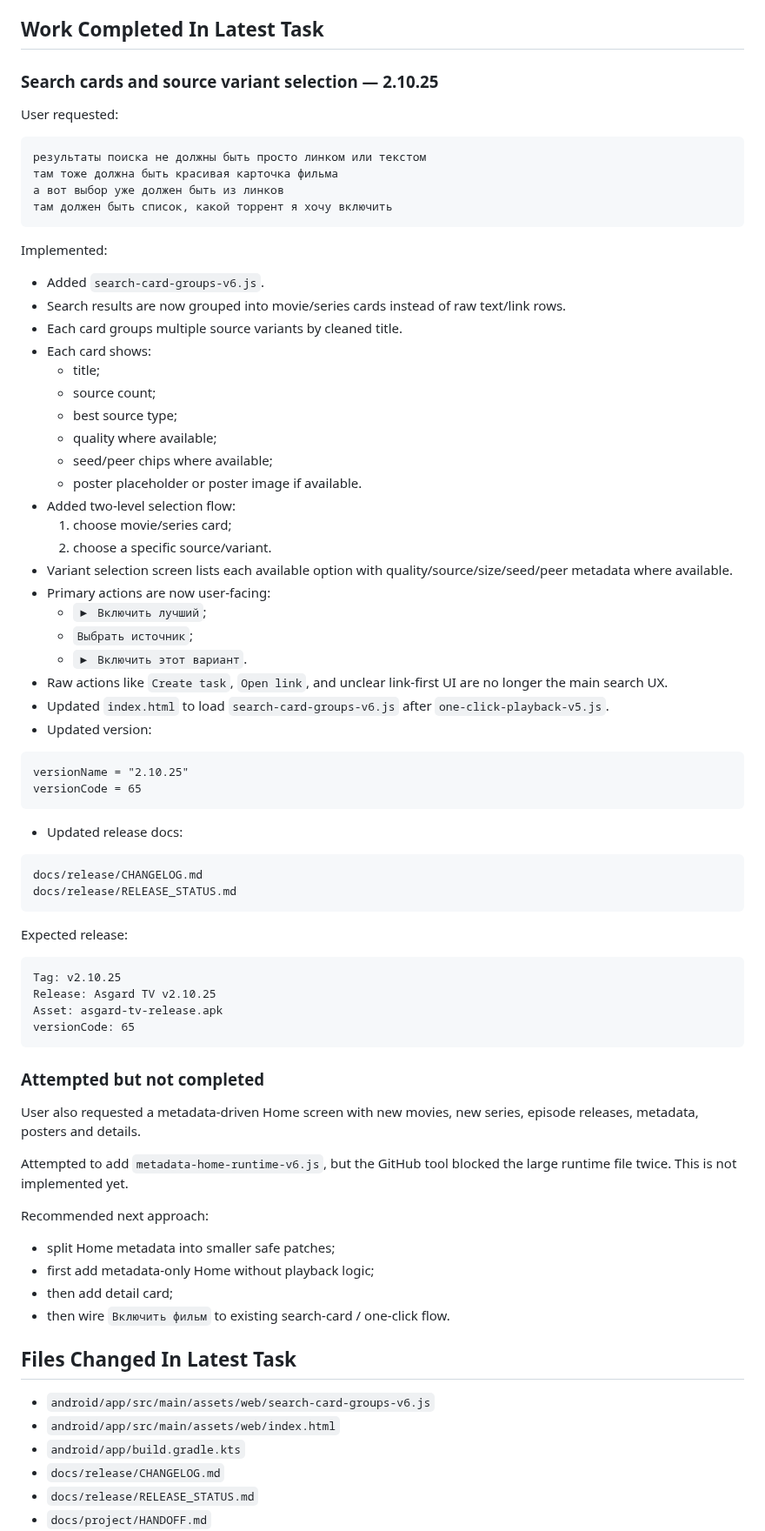
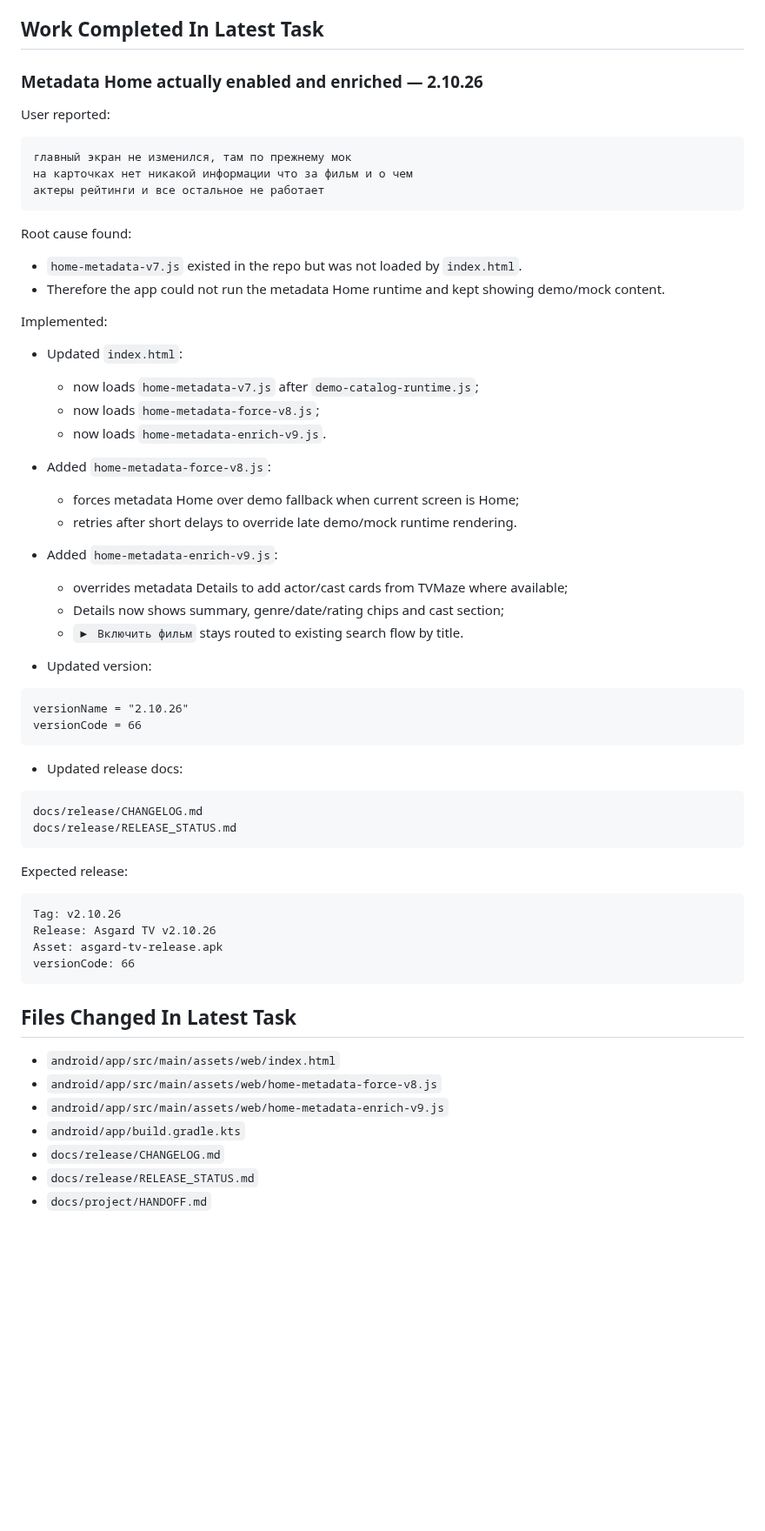
Before and after one commit to asker421/Asgard, a Markdown page: docs/project/HANDOFF.md, the part around one of its changes. Shown at 87% size. Rendered like a GitHub page; blank space fills up the shorter version.

Commit message:
Update handoff for metadata home fix

````diff
--- a/docs/project/HANDOFF.md
+++ b/docs/project/HANDOFF.md
@@ -18,44 +18,42 @@ Do not use old `docs/product/backlog.json` as active backlog.
 
 ## Work Completed In Latest Task
 
-### Search cards and source variant selection — 2.10.25
+### Metadata Home actually enabled and enriched — 2.10.26
 
-User requested:
+User reported:
 
 ```text
-результаты поиска не должны быть просто линком или текстом
-там тоже должна быть красивая карточка фильма
-а вот выбор уже должен быть из линков
-там должен быть список, какой торрент я хочу включить
+главный экран не изменился, там по прежнему мок
+на карточках нет никакой информации что за фильм и о чем
+актеры рейтинги и все остальное не работает
 ```
+
+Root cause found:
+
+- `home-metadata-v7.js` existed in the repo but was not loaded by `index.html`.
+- Therefore the app could not run the metadata Home runtime and kept showing demo/mock content.
 
 Implemented:
 
-- Added `search-card-groups-v6.js`.
-- Search results are now grouped into movie/series cards instead of raw text/link rows.
-- Each card groups multiple source variants by cleaned title.
-- Each card shows:
-  - title;
-  - source count;
-  - best source type;
-  - quality where available;
-  - seed/peer chips where available;
-  - poster placeholder or poster image if available.
-- Added two-level selection flow:
-  1. choose movie/series card;
-  2. choose a specific source/variant.
-- Variant selection screen lists each available option with quality/source/size/seed/peer metadata where available.
-- Primary actions are now user-facing:
-  - `▶ Включить лучший`;
-  - `Выбрать источник`;
-  - `▶ Включить этот вариант`.
-- Raw actions like `Create task`, `Open link`, and unclear link-first UI are no longer the main search UX.
-- Updated `index.html` to load `search-card-groups-v6.js` after `one-click-playback-v5.js`.
+- Updated `index.html`:
+  - now loads `home-metadata-v7.js` after `demo-catalog-runtime.js`;
+  - now loads `home-metadata-force-v8.js`;
+  - now loads `home-metadata-enrich-v9.js`.
+
+- Added `home-metadata-force-v8.js`:
+  - forces metadata Home over demo fallback when current screen is Home;
+  - retries after short delays to override late demo/mock runtime rendering.
+
+- Added `home-metadata-enrich-v9.js`:
+  - overrides metadata Details to add actor/cast cards from TVMaze where available;
+  - Details now shows summary, genre/date/rating chips and cast section;
+  - `▶ Включить фильм` stays routed to existing search flow by title.
+
 - Updated version:
 
 ```text
-versionName = "2.10.25"
-versionCode = 65
+versionName = "2.10.26"
+versionCode = 66
 ```
 
 - Updated release docs:
@@ -68,29 +66,17 @@ docs/release/RELEASE_STATUS.md
 Expected release:
 
 ```text
-Tag: v2.10.25
-Release: Asgard TV v2.10.25
+Tag: v2.10.26
+Release: Asgard TV v2.10.26
 Asset: asgard-tv-release.apk
-versionCode: 65
+versionCode: 66
 ```
-
-### Attempted but not completed
-
-User also requested a metadata-driven Home screen with new movies, new series, episode releases, metadata, posters and details.
-
-Attempted to add `metadata-home-runtime-v6.js`, but the GitHub tool blocked the large runtime file twice. This is not implemented yet.
-
-Recommended next approach:
-
-- split Home metadata into smaller safe patches;
-- first add metadata-only Home without playback logic;
-- then add detail card;
-- then wire `Включить фильм` to existing search-card / one-click flow.
 
 ## Files Changed In Latest Task
 
-- `android/app/src/main/assets/web/search-card-groups-v6.js`
 - `android/app/src/main/assets/web/index.html`
+- `android/app/src/main/assets/web/home-metadata-force-v8.js`
+- `android/app/src/main/assets/web/home-metadata-enrich-v9.js`
 - `android/app/build.gradle.kts`
 - `docs/release/CHANGELOG.md`
 - `docs/release/RELEASE_STATUS.md`
````
Also changed, not shown: other parts of docs/project/HANDOFF.md (+35 -23 lines).
